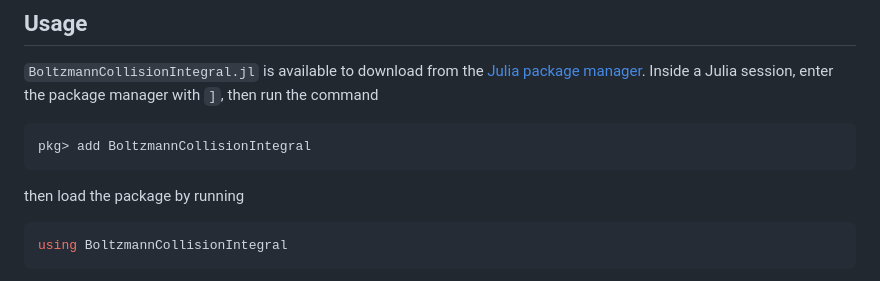
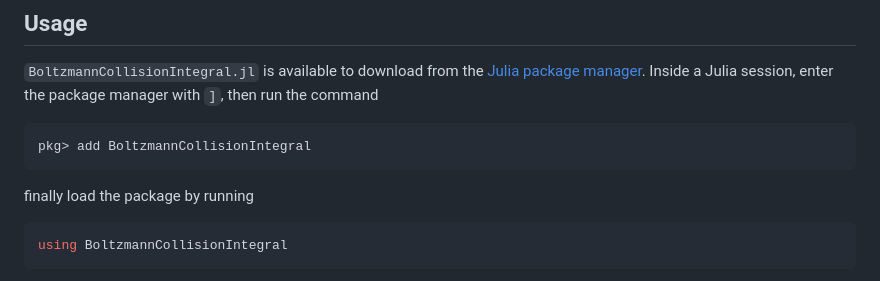
Before and after one commit to cneverett/BoltzmannCollisionIntegral.jl, a Markdown page: README.md, the part around the change. GitHub-like rendering.

````diff
--- a/README.md
+++ b/README.md
@@ -29,7 +29,7 @@ manager](https://pkgdocs.julialang.org/v1/). Inside a Julia session, enter the p
 ```julia
 pkg> add BoltzmannCollisionIntegral
 ```
-then load the package by running
+finally load the package by running
 ```julia
 using BoltzmannCollisionIntegral
 ```
````
